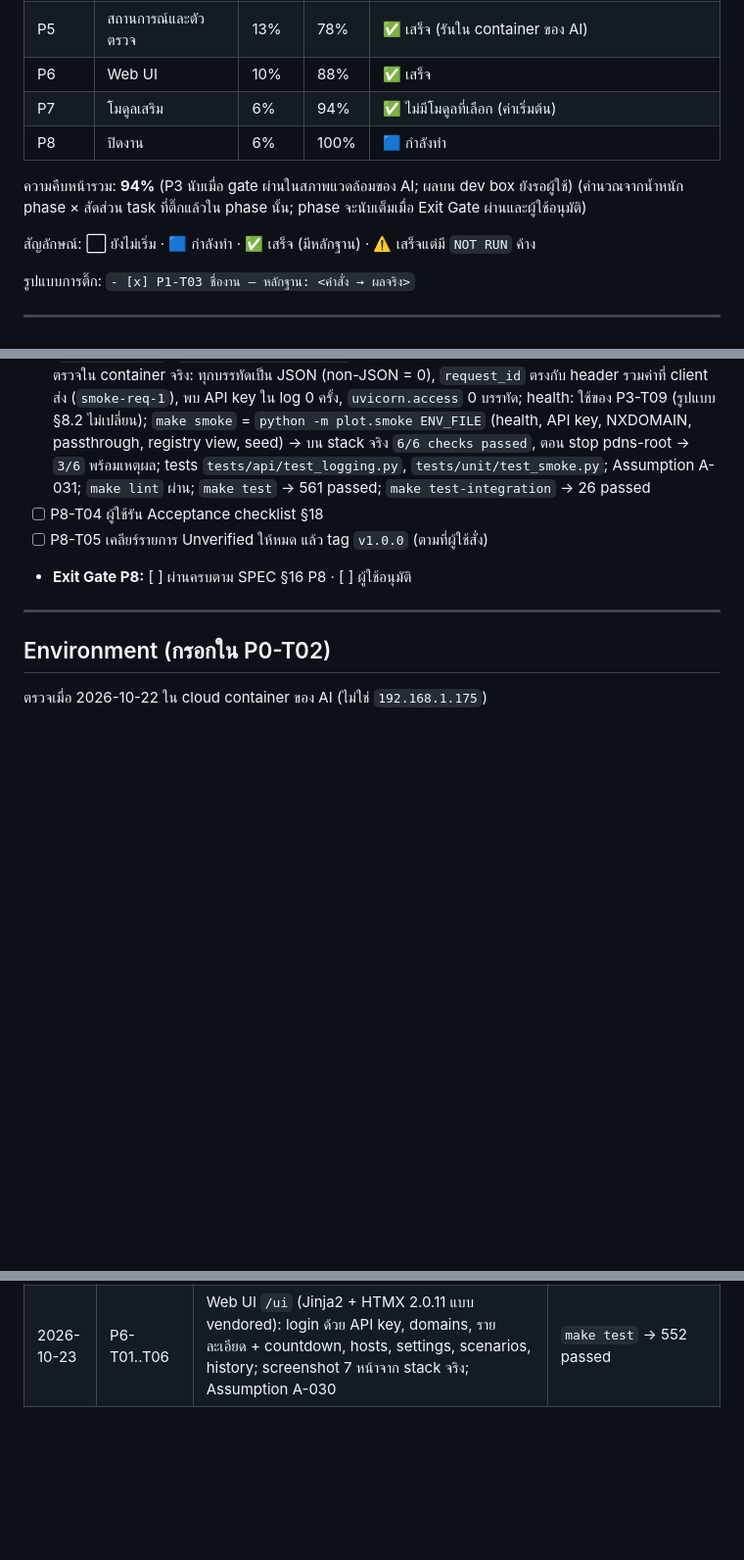
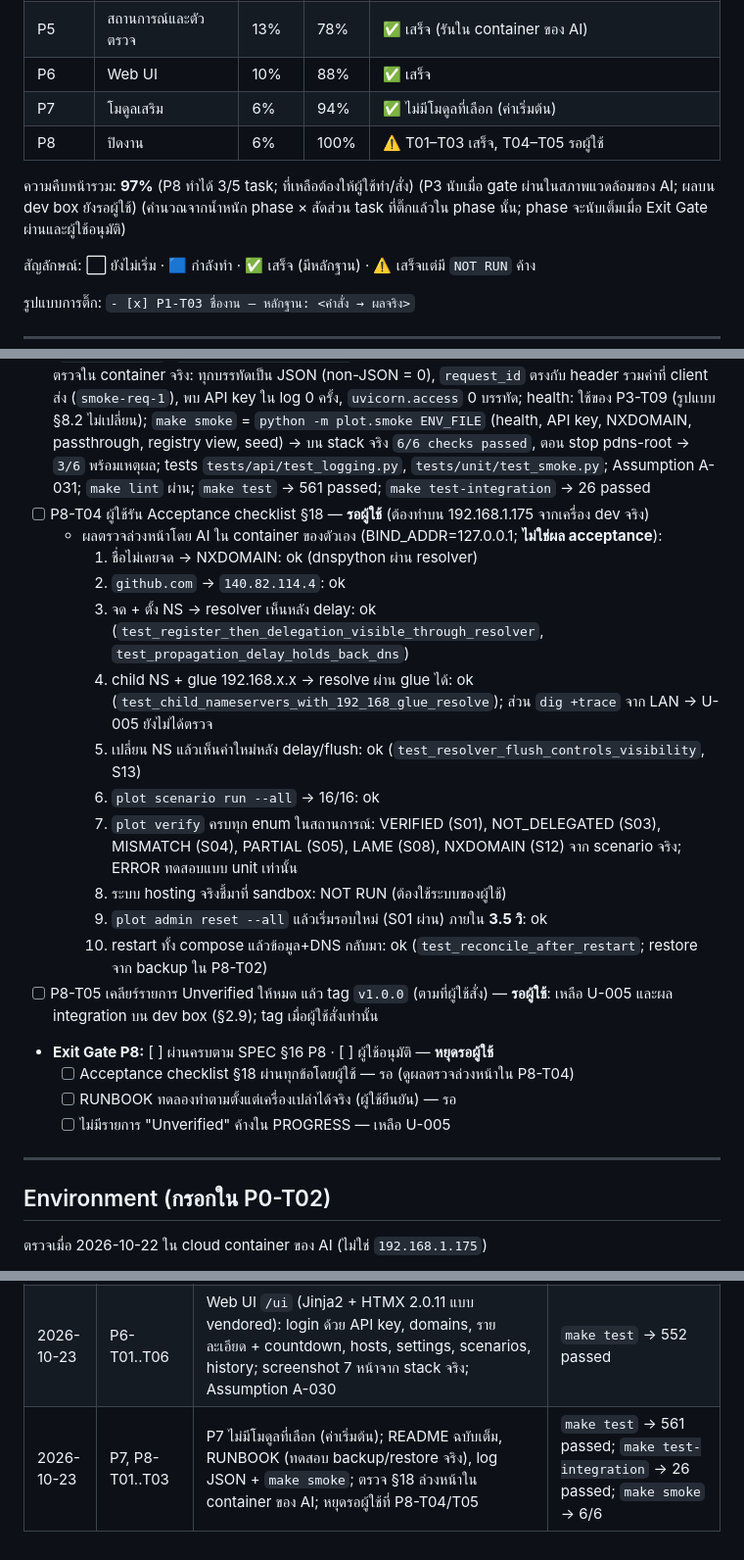
Before and after one commit to pishitlab/plot.cli, a Markdown page: docs/PROGRESS.md, 3 parts joined by grey strips. Shown at 98% size. Rendered like a GitHub page; blank space fills up the shorter version.

Commit message:
P8: acceptance pre-check results; stop for user acceptance and tagging
Co-Authored-By: Claude Opus 5.5 <noreply@anthropic.com>
Claude-Session: https://claude.ai/code/session_01Muv3qcWxZWApc6hCSrEn9G

```diff
--- a/docs/PROGRESS.md
+++ b/docs/PROGRESS.md
@@ -17,9 +17,9 @@ autonomy: continuous
 | P5 | สถานการณ์และตัวตรวจ | 13% | 78% | ✅ เสร็จ (รันใน container ของ AI) |
 | P6 | Web UI | 10% | 88% | ✅ เสร็จ |
 | P7 | โมดูลเสริม | 6% | 94% | ✅ ไม่มีโมดูลที่เลือก (ค่าเริ่มต้น) |
-| P8 | ปิดงาน | 6% | 100% | 🟦 กำลังทำ |
+| P8 | ปิดงาน | 6% | 100% | ⚠️ T01–T03 เสร็จ, T04–T05 รอผู้ใช้ |
 
-ความคืบหน้ารวม: **94%** (P3 นับเมื่อ gate ผ่านในสภาพแวดล้อมของ AI; ผลบน dev box ยังรอผู้ใช้) (คำนวณจากน้ำหนัก phase × สัดส่วน task ที่ติ๊กแล้วใน phase นั้น; phase จะนับเต็มเมื่อ Exit Gate ผ่านและผู้ใช้อนุมัติ)
+ความคืบหน้ารวม: **97%** (P8 ทำได้ 3/5 task; ที่เหลือต้องให้ผู้ใช้ทำ/สั่ง) (P3 นับเมื่อ gate ผ่านในสภาพแวดล้อมของ AI; ผลบน dev box ยังรอผู้ใช้) (คำนวณจากน้ำหนัก phase × สัดส่วน task ที่ติ๊กแล้วใน phase นั้น; phase จะนับเต็มเมื่อ Exit Gate ผ่านและผู้ใช้อนุมัติ)
 
 สัญลักษณ์: ⬜ ยังไม่เริ่ม · 🟦 กำลังทำ · ✅ เสร็จ (มีหลักฐาน) · ⚠️ เสร็จแต่มี `NOT RUN` ค้าง
 
@@ -142,9 +142,23 @@ autonomy: continuous
 - [x] P8-T01 `README.md` ฉบับเต็ม — หลักฐาน: `README.md` ฉบับเต็ม: วัตถุประสงค์ + คำเตือน dev LAN only (§15), ลิงก์ SPEC/RUNBOOK/PROGRESS, แผนผังส่วนประกอบ, ติดตั้งแบบสรุป, การใช้ CLI (env, exit code, คำสั่งที่ต้องรันใน container), Web UI, verifier, scenario, ตาราง config (รวม env ที่เพิ่มตาม A-020), การทดสอบ; `.env.example` เพิ่ม `LAME_IP` (optional); `make lint` ผ่าน (ไฟล์เอกสาร ไม่มีผลต่อ test)
 - [x] P8-T02 `docs/RUNBOOK.md` (ติดตั้ง .175, DNS client, systemd-resolved, troubleshooting, backup) — หลักฐาน: `docs/RUNBOOK.md`: เตรียมเครื่อง (Docker ตามเอกสารทางการ, ปิด `DNSStubListener` + แก้ `/etc/resolv.conf`, firewall เฉพาะ LAN), ติดตั้ง/เปิดระบบ, seed provider (demo-ns หรือ ns จริง), ตั้ง DNS client รายเครื่อง (Linux/macOS/Windows/compose/ปิด DoH), ใช้งานประจำวัน, troubleshooting (เครื่องมือ + ตารางอาการ), backup/restore, อัปเดต; ทดสอบจริงบน stack: คำสั่ง backup ใน RUNBOOK ได้ไฟล์ที่มี 4 โดเมน และ restore หลังลบโดเมน → registrar reconcile `fixed: [shop-demo.com]` delegation กลับมา; เพิ่ม Unverified U-005 (`dig +trace` จาก LAN ถึง root ภายใน Docker ไม่ได้)
 - [x] P8-T03 ปรับ log JSON + health + `make smoke` — หลักฐาน: log JSON: `src/plot/api/logging.py` (`JsonFormatter`, `configure_json_logging`, contextvar request_id) + access log ใน middleware; ตรวจใน container จริง: ทุกบรรทัดเป็น JSON (non-JSON = 0), `request_id` ตรงกับ header รวมค่าที่ client ส่ง (`smoke-req-1`), พบ API key ใน log 0 ครั้ง, `uvicorn.access` 0 บรรทัด; health: ใช้ของ P3-T09 (รูปแบบ §8.2 ไม่เปลี่ยน); `make smoke` = `python -m plot.smoke ENV_FILE` (health, API key, NXDOMAIN, passthrough, registry view, seed) → บน stack จริง `6/6 checks passed`, ตอน stop pdns-root → `3/6` พร้อมเหตุผล; tests `tests/api/test_logging.py`, `tests/unit/test_smoke.py`; Assumption A-031; `make lint` ผ่าน; `make test` → 561 passed; `make test-integration` → 26 passed
-- [ ] P8-T04 ผู้ใช้รัน Acceptance checklist §18
-- [ ] P8-T05 เคลียร์รายการ Unverified ให้หมด แล้ว tag `v1.0.0` (ตามที่ผู้ใช้สั่ง)
-- **Exit Gate P8:** [ ] ผ่านครบตาม SPEC §16 P8 · [ ] ผู้ใช้อนุมัติ
+- [ ] P8-T04 ผู้ใช้รัน Acceptance checklist §18 — **รอผู้ใช้** (ต้องทำบน 192.168.1.175 จากเครื่อง dev จริง)
+  - ผลตรวจล่วงหน้าโดย AI ใน container ของตัวเอง (BIND_ADDR=127.0.0.1; **ไม่ใช่ผล acceptance**):
+    1. ชื่อไม่เคยจด → NXDOMAIN: ok (dnspython ผ่าน resolver)
+    2. `github.com` → `140.82.114.4`: ok
+    3. จด + ตั้ง NS → resolver เห็นหลัง delay: ok (`test_register_then_delegation_visible_through_resolver`, `test_propagation_delay_holds_back_dns`)
+    4. child NS + glue 192.168.x.x → resolve ผ่าน glue ได้: ok (`test_child_nameservers_with_192_168_glue_resolve`); ส่วน `dig +trace` จาก LAN → U-005 ยังไม่ได้ตรวจ
+    5. เปลี่ยน NS แล้วเห็นค่าใหม่หลัง delay/flush: ok (`test_resolver_flush_controls_visibility`, S13)
+    6. `plot scenario run --all` → 16/16: ok
+    7. `plot verify` ครบทุก enum ในสถานการณ์: VERIFIED (S01), NOT_DELEGATED (S03), MISMATCH (S04), PARTIAL (S05), LAME (S08), NXDOMAIN (S12) จาก scenario จริง; ERROR ทดสอบแบบ unit เท่านั้น
+    8. ระบบ hosting จริงชี้มาที่ sandbox: NOT RUN (ต้องใช้ระบบของผู้ใช้)
+    9. `plot admin reset --all` แล้วเริ่มรอบใหม่ (S01 ผ่าน) ภายใน **3.5 วิ**: ok
+    10. restart ทั้ง compose แล้วข้อมูล+DNS กลับมา: ok (`test_reconcile_after_restart`; restore จาก backup ใน P8-T02)
+- [ ] P8-T05 เคลียร์รายการ Unverified ให้หมด แล้ว tag `v1.0.0` (ตามที่ผู้ใช้สั่ง) — **รอผู้ใช้**: เหลือ U-005 และผล integration บน dev box (§2.9); tag เมื่อผู้ใช้สั่งเท่านั้น
+- **Exit Gate P8:** [ ] ผ่านครบตาม SPEC §16 P8 · [ ] ผู้ใช้อนุมัติ — **หยุดรอผู้ใช้**
+  - [ ] Acceptance checklist §18 ผ่านทุกข้อโดยผู้ใช้ — รอ (ดูผลตรวจล่วงหน้าใน P8-T04)
+  - [ ] RUNBOOK ทดลองทำตามตั้งแต่เครื่องเปล่าได้จริง (ผู้ใช้ยืนยัน) — รอ
+  - [ ] ไม่มีรายการ "Unverified" ค้างใน PROGRESS — เหลือ U-005
 
 ---
 
@@ -240,3 +254,4 @@ _ยังไม่มี_
 | 2026-10-23 | P4-T01..T06 | CLI `plot` ครบตาม §9 (domain, ns, host, override, admin, seed) ผ่าน API client + `--json` + exit code 0/1/2; Assumptions A-023, A-024 | `make test` → 432 passed |
 | 2026-10-23 | P5-T01..T09 | verifier (7 สถานะ), `plot verify`, scenario engine + S01–S16, `plot demo-ns add-zone`, `plot scenario`; พบ SPEC ขัดกัน S03/S12 → A-025 (รอผู้ใช้ทบทวน); Assumptions A-025..A-029 | `make test` → 514 passed; `make test-integration` → 26 passed; `plot scenario run --all` → 16/16 |
 | 2026-10-23 | P6-T01..T06 | Web UI `/ui` (Jinja2 + HTMX 2.0.11 แบบ vendored): login ด้วย API key, domains, รายละเอียด + countdown, hosts, settings, scenarios, history; screenshot 7 หน้าจาก stack จริง; Assumption A-030 | `make test` → 552 passed |
+| 2026-10-23 | P7, P8-T01..T03 | P7 ไม่มีโมดูลที่เลือก (ค่าเริ่มต้น); README ฉบับเต็ม, RUNBOOK (ทดสอบ backup/restore จริง), log JSON + `make smoke`; ตรวจ §18 ล่วงหน้าใน container ของ AI; หยุดรอผู้ใช้ที่ P8-T04/T05 | `make test` → 561 passed; `make test-integration` → 26 passed; `make smoke` → 6/6 |
```
